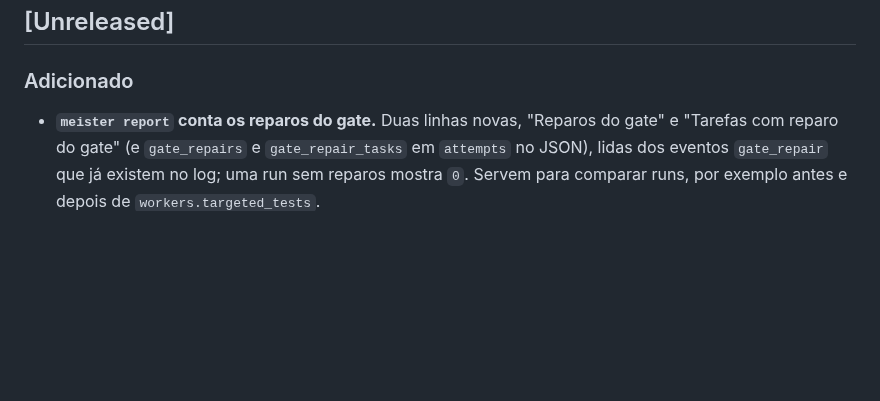
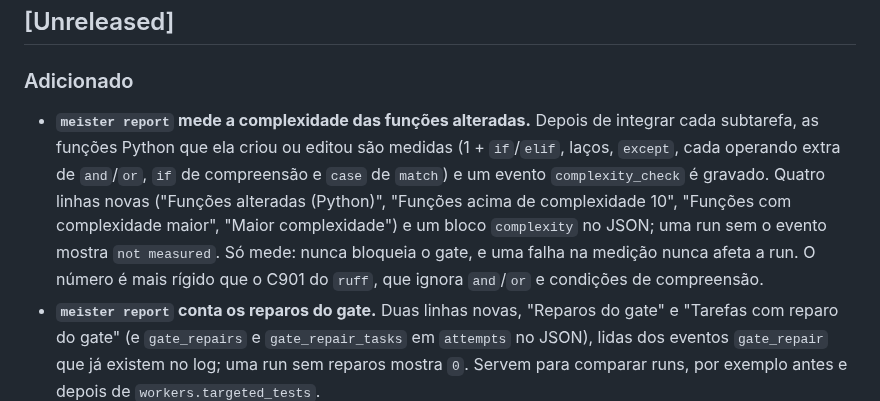
Before and after one commit to CristianonCarvalho/meisterrouter, a Markdown page: CHANGELOG.pt-BR.md, the part around the change. GitHub-like rendering; blank space fills up the shorter version.

Commit message:
docs: medição de complexidade das funções alteradas no meister report
Co-Authored-By: Claude Sonnet 5.5 <noreply@anthropic.com>

```diff
--- a/CHANGELOG.pt-BR.md
+++ b/CHANGELOG.pt-BR.md
@@ -5,6 +5,7 @@ Este changelog segue o formato [Keep a Changelog](https://keepachangelog.com/pt-
 ## [Unreleased]
 
 ### Adicionado
+- **`meister report` mede a complexidade das funções alteradas.** Depois de integrar cada subtarefa, as funções Python que ela criou ou editou são medidas (1 + `if`/`elif`, laços, `except`, cada operando extra de `and`/`or`, `if` de compreensão e `case` de `match`) e um evento `complexity_check` é gravado. Quatro linhas novas ("Funções alteradas (Python)", "Funções acima de complexidade 10", "Funções com complexidade maior", "Maior complexidade") e um bloco `complexity` no JSON; uma run sem o evento mostra `not measured`. Só mede: nunca bloqueia o gate, e uma falha na medição nunca afeta a run. O número é mais rígido que o C901 do `ruff`, que ignora `and`/`or` e condições de compreensão.
 - **`meister report` conta os reparos do gate.** Duas linhas novas, "Reparos do gate" e "Tarefas com reparo do gate" (e `gate_repairs` e `gate_repair_tasks` em `attempts` no JSON), lidas dos eventos `gate_repair` que já existem no log; uma run sem reparos mostra `0`. Servem para comparar runs, por exemplo antes e depois de `workers.targeted_tests`.
 - **`workers.targeted_tests` (ligada por padrão): os workers rodam só os testes dos arquivos que alteraram.** O prompt de todo worker passa a pedir que deixe a suíte inteira e os linters e verificadores de tipos do repositório para o gate de evidências, que os roda por completo depois e devolve as falhas. Em 311 sessões de workers do Claude medidas, 51% rodaram a suíte inteira pelo menos uma vez (479 execuções completas), cada uma levando minutos e relida a cada volta seguinte. Use `false` para voltar ao prompt antigo. O efeito no custo ainda não foi medido.
 - **A página `/timeline` permite escolher qual projeto ver.** Uma caixa **Projeto** na barra de cima (o mesmo registro da `/config`) carrega as runs e a timeline daquele projeto a partir do log dele, com os preços, as vias e o tempo de silêncio do `meister.config.yaml` dele. A escolha vai na URL (`/timeline?project=<id>`); `/api/runs`, `/api/timeline` e `/api/timelines` aceitam `?project=<id>` (404 `unknown_project`, 409 `project_missing`). Somente leitura: nada é gravado no outro projeto.
```
Also changed, not shown: CHANGELOG.md (+1 -0 lines), 1 other file.
